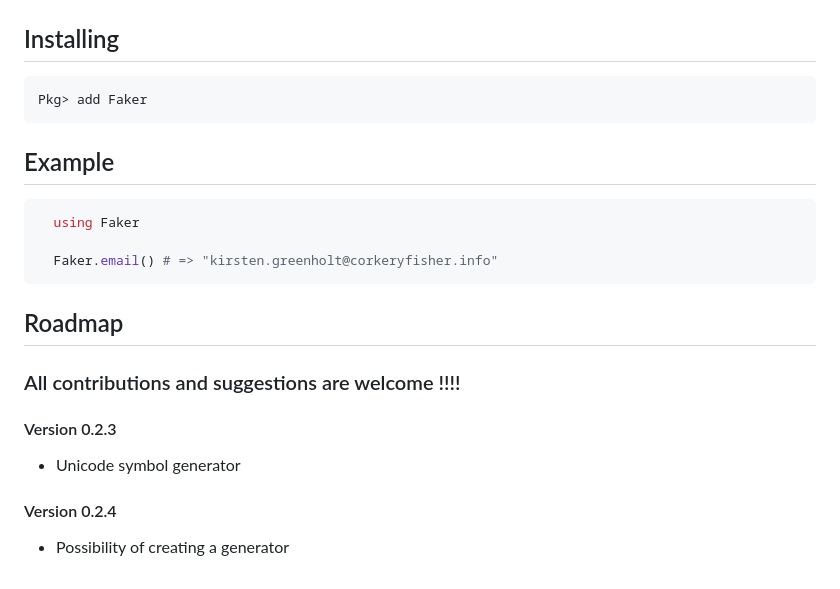
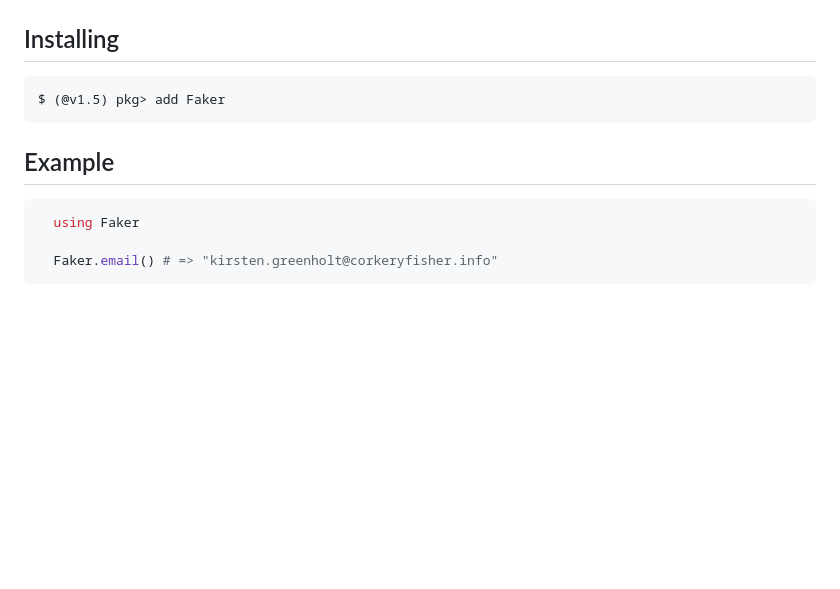
Before and after one commit to neomatrixcode/Faker.jl, a Markdown page: README.md, the part around the change printed below. GitHub-like rendering; blank space fills up the shorter version.

````diff
--- a/README.md
+++ b/README.md
@@ -14,9 +13,10 @@
 <a href="https://raw.githubusercontent.com/neomatrixcode/Faker.jl/master/LICENSE.md"><img src="https://img.shields.io/badge/License-MIT-blue.svg"></a>
 </p>
 
+
 ## Installing
 ```julia
-Pkg> add Faker
+$ (@v1.5) pkg> add Faker
 ```
 
 ## Example
@@ -25,13 +25,3 @@ Pkg> add Faker
 
   Faker.email() # => "kirsten.greenholt@corkeryfisher.info"
 ```
-
-Roadmap
------
-### All contributions and suggestions are welcome !!!!
-
-#### Version 0.2.3
-  + Unicode symbol generator
-
-#### Version 0.2.4
-  + Possibility of creating a generator
````
Also changed, not shown: other parts of README.md (+1 -2 lines), faker.png, fakerlogo.png (added).
